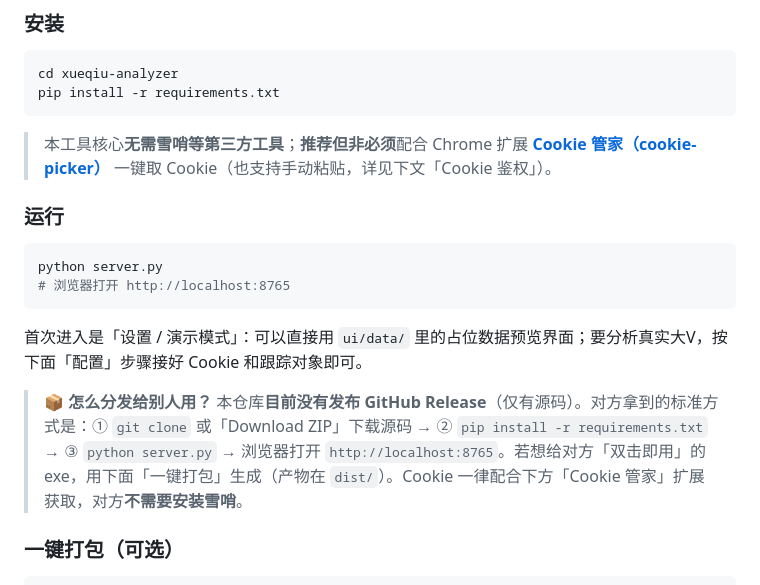
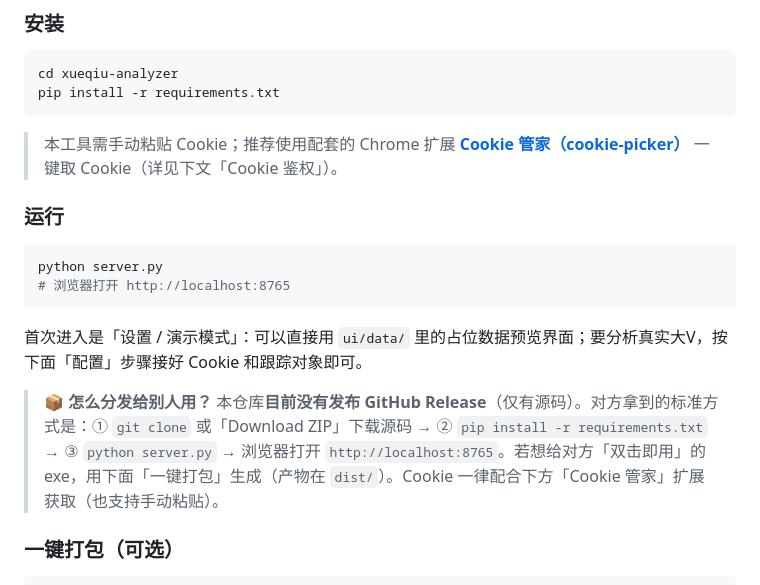
Before and after one commit to JohnWish1590/xueqiu-analyzer, a Markdown page: README.md, the part around the change. Drawn GitHub-style.

Commit message:
docs: 移除雪哨提及；首句改为「本工具需手动粘贴 Cookie」

````diff
--- a/README.md
+++ b/README.md
@@ -117,7 +117,7 @@ cd xueqiu-analyzer
 pip install -r requirements.txt
 ```
 
-> 本工具核心**无需雪哨等第三方工具**；**推荐但非必须**配合 Chrome 扩展 **[Cookie 管家（cookie-picker）](https://github.com/JohnWish1590/cookie-picker)** 一键取 Cookie（也支持手动粘贴，详见下文「Cookie 鉴权」）。
+> 本工具需手动粘贴 Cookie；推荐使用配套的 Chrome 扩展 **[Cookie 管家（cookie-picker）](https://github.com/JohnWish1590/cookie-picker)** 一键取 Cookie（详见下文「Cookie 鉴权」）。
 
 ### 运行
 
@@ -128,7 +128,7 @@ python server.py
 
 首次进入是「设置 / 演示模式」：可以直接用 `ui/data/` 里的占位数据预览界面；要分析真实大V，按下面「配置」步骤接好 Cookie 和跟踪对象即可。
 
-> **📦 怎么分发给别人用？** 本仓库**目前没有发布 GitHub Release**（仅有源码）。对方拿到的标准方式是：① `git clone` 或「Download ZIP」下载源码 → ② `pip install -r requirements.txt` → ③ `python server.py` → 浏览器打开 `http://localhost:8765`。若想给对方「双击即用」的 exe，用下面「一键打包」生成（产物在 `dist/`）。Cookie 一律配合下方「Cookie 管家」扩展获取，对方**不需要安装雪哨**。
+> **📦 怎么分发给别人用？** 本仓库**目前没有发布 GitHub Release**（仅有源码）。对方拿到的标准方式是：① `git clone` 或「Download ZIP」下载源码 → ② `pip install -r requirements.txt` → ③ `python server.py` → 浏览器打开 `http://localhost:8765`。若想给对方「双击即用」的 exe，用下面「一键打包」生成（产物在 `dist/`）。Cookie 一律配合下方「Cookie 管家」扩展获取（也支持手动粘贴）。
 
 ### 一键打包（可选）
 
````
